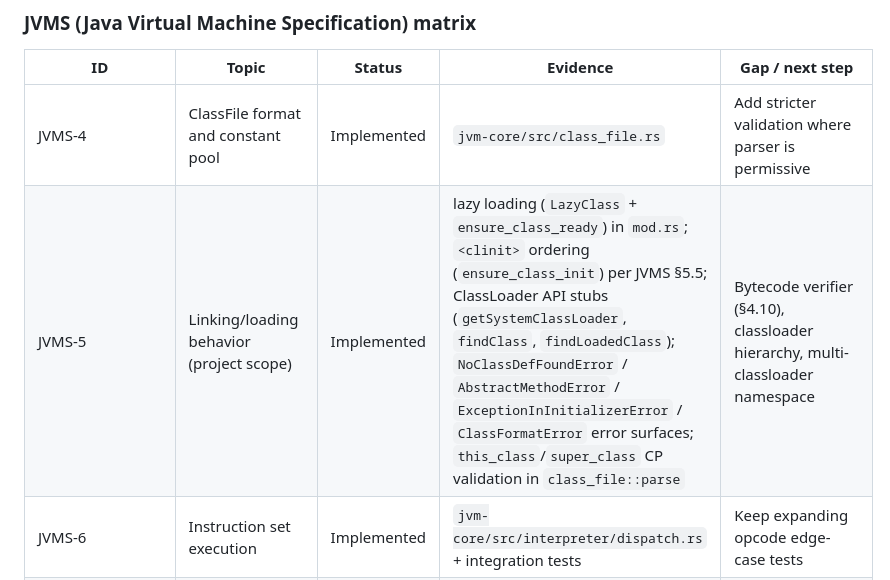
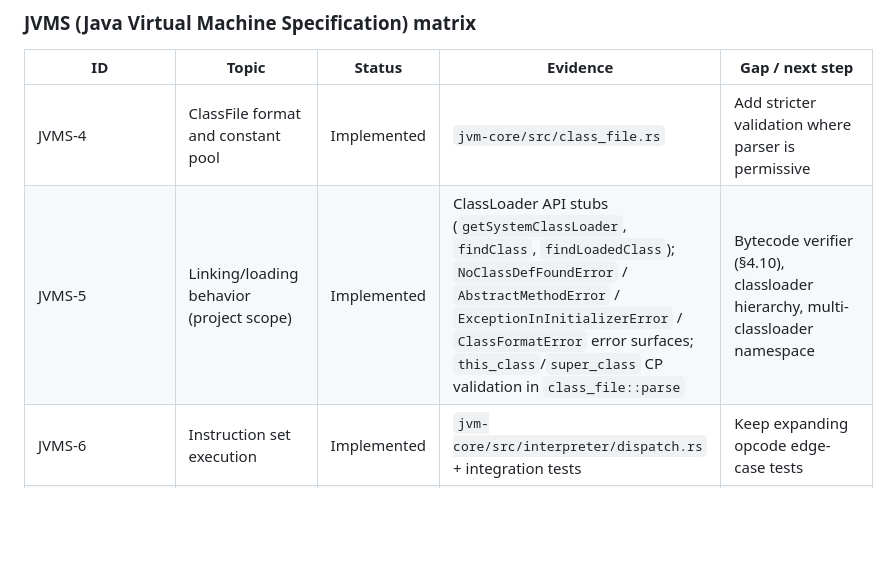
Before and after one commit to kawasima/199xVM, a Markdown page: README.md, the part around the change. GitHub-like rendering; blank space fills up the shorter version.

```diff
--- a/README.md
+++ b/README.md
@@ -86,7 +86,7 @@ Status labels:
 | ID | Topic | Status | Evidence | Gap / next step |
 | --- | --- | --- | --- | --- |
 | JVMS-4 | ClassFile format and constant pool | Implemented | `jvm-core/src/class_file.rs` | Add stricter validation where parser is permissive |
-| JVMS-5 | Linking/loading behavior (project scope) | Implemented | lazy loading (`LazyClass` + `ensure_class_ready`) in `mod.rs`; `<clinit>` ordering (`ensure_class_init`) per JVMS §5.5; ClassLoader API stubs (`getSystemClassLoader`, `findClass`, `findLoadedClass`); `NoClassDefFoundError` / `AbstractMethodError` / `ExceptionInInitializerError` / `ClassFormatError` error surfaces; `this_class`/`super_class` CP validation in `class_file::parse` | Bytecode verifier (§4.10), classloader hierarchy, multi-classloader namespace |
+| JVMS-5 | Linking/loading behavior (project scope) | Implemented | ClassLoader API stubs (`getSystemClassLoader`, `findClass`, `findLoadedClass`); `NoClassDefFoundError` / `AbstractMethodError` / `ExceptionInInitializerError` / `ClassFormatError` error surfaces; `this_class`/`super_class` CP validation in `class_file::parse` | Bytecode verifier (§4.10), classloader hierarchy, multi-classloader namespace |
 | JVMS-6 | Instruction set execution | Implemented | `jvm-core/src/interpreter/dispatch.rs` + integration tests | Keep expanding opcode edge-case tests |
 | JVMS-6.5 | Invocation (`invoke*`, `invokedynamic`) | Partial | `jvm-core/src/interpreter/invoke.rs` | Broaden bootstrap and resolution corner-case handling |
 | JVMS exceptions | Exception table dispatch / `athrow` | Implemented | interpreter runtime paths + tests | Add more mixed `finally`/rethrow regressions |
```
